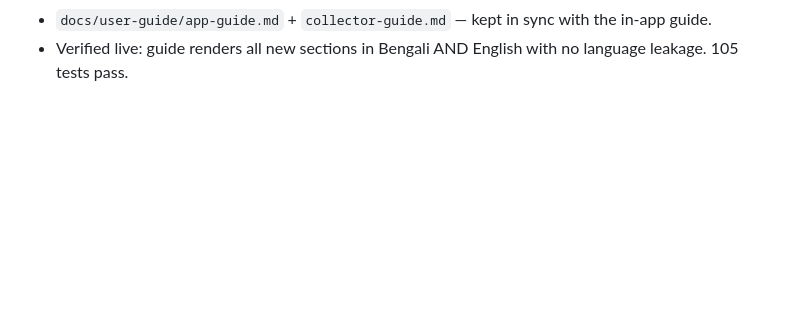
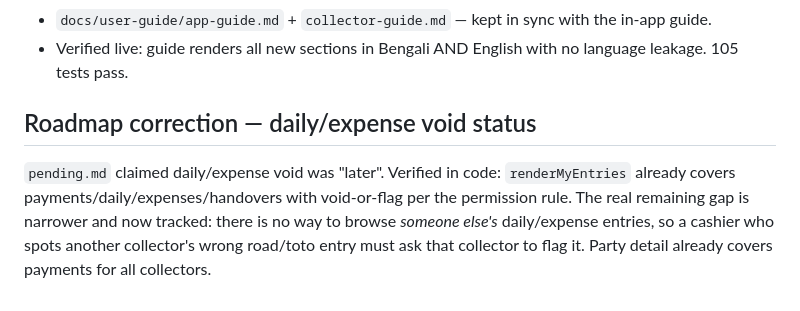
Before and after one commit to Hrishi91/chanda-collection, a Markdown page: docs/build-log.md, the part around the change. Rendered like a GitHub page; blank space fills up the shorter version.

```diff
--- a/docs/build-log.md
+++ b/docs/build-log.md
@@ -1012,3 +1012,12 @@ were still describing the 2026-07-23 state. Fixed here in one pass.
   in-app guide.
 - Verified live: guide renders all new sections in Bengali AND English with no
   language leakage. 105 tests pass.
+
+## Roadmap correction — daily/expense void status
+
+`pending.md` claimed daily/expense void was "later". Verified in code:
+`renderMyEntries` already covers payments/daily/expenses/handovers with
+void-or-flag per the permission rule. The real remaining gap is narrower and
+now tracked: there is no way to browse *someone else's* daily/expense entries,
+so a cashier who spots another collector's wrong road/toto entry must ask that
+collector to flag it. Party detail already covers payments for all collectors.
```
Also changed, not shown: docs/pending.md (+7 -2 lines).
